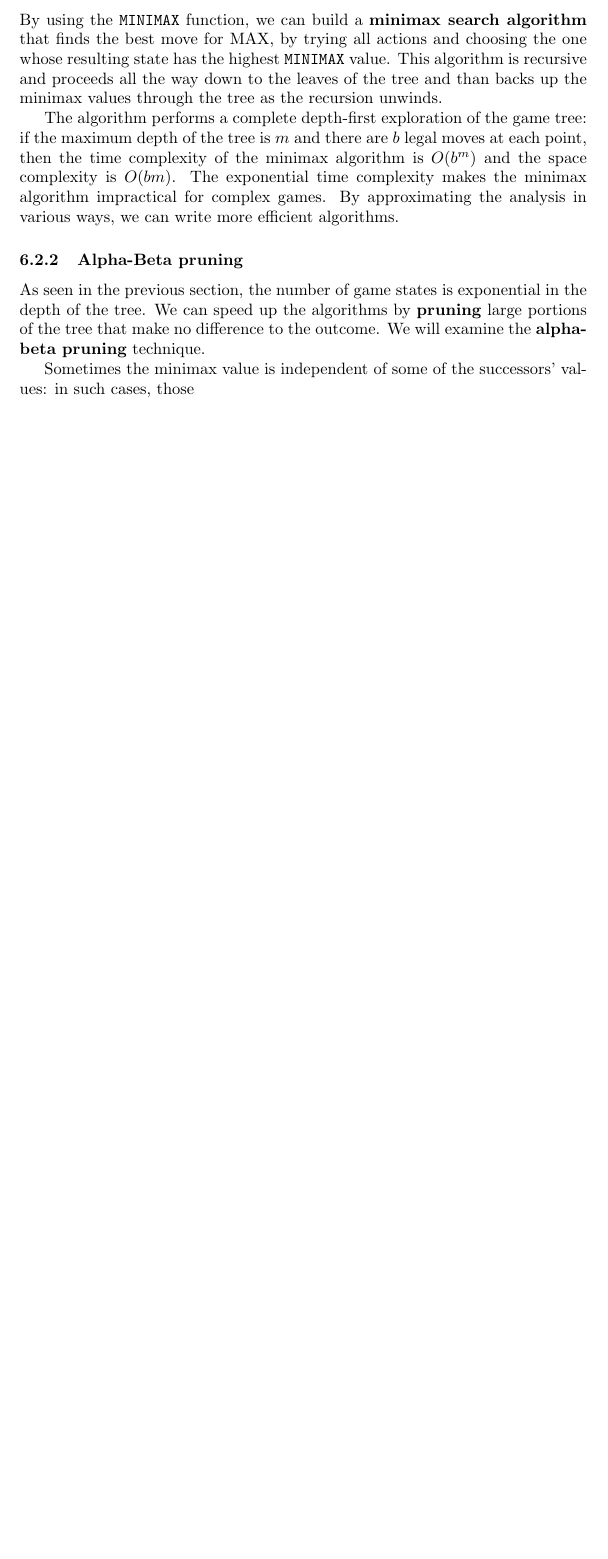
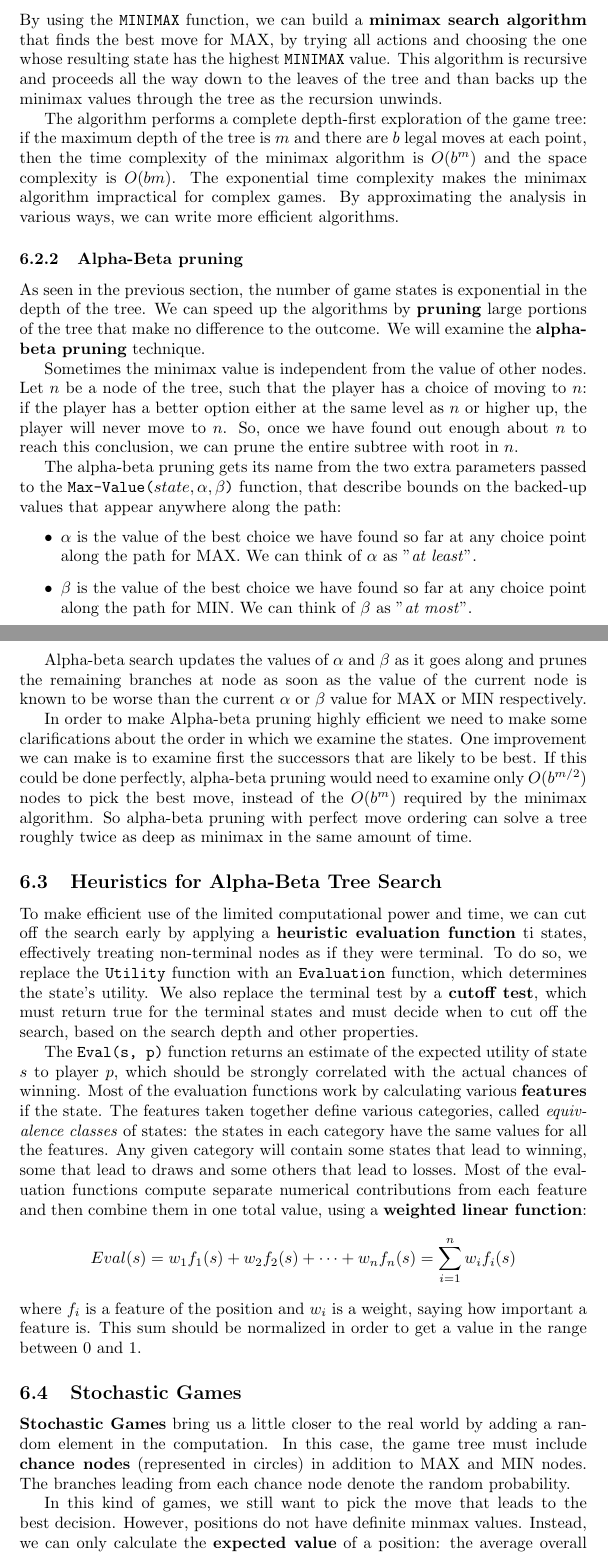
Before and after one commit to fabio-vokrri/FAInotes, a LaTeX document (main.tex): part of page 30 of 30 before the commit and two parts of pages 30 and 31 of 32 after it, the two joined at a grey line, cut so that both start at the same text, the shorter picture padded with empty space. Compiled offline with pdfLaTeX.

Commit message:
Alpha-Beta pruning

```diff
--- a/main.tex
+++ b/main.tex
@@ -594,4 +594,27 @@ The algorithm performs a complete depth-first exploration of the game tree: if t
 \subsubsection{Alpha-Beta pruning}
 As seen in the previous section, the number of game states is exponential in the depth of the tree. We can speed up the algorithms by \textbf{pruning} large portions of the tree that make no difference to the outcome. We will examine the \textbf{alpha-beta pruning} technique.
 
-Sometimes the minimax value is independent of some of the successors' values: in such cases, those
+Sometimes the minimax value is independent from the value of other nodes. Let \(n\) be a node of the tree, such that the player has a choice of moving to \(n\): if the player has a better option either at the same level as \(n\) or higher up, the player will never move to \(n\). So, once we have found out enough about \(n\) to reach this conclusion, we can prune the entire subtree with root in \(n\).
+
+The alpha-beta pruning gets its name from the two extra parameters passed to the \lstinline{Max-Value(}\(state, \alpha, \beta\)\lstinline{)} function, that describe bounds on the backed-up values that appear anywhere along the path:
+\begin{itemize}
+    \item \(\alpha\) is the value of the best choice we have found so far at any choice point along the path for MAX. We can think of \(\alpha\) as "\textit{at least}".
+    \item \(\beta\) is the value of the best choice we have found so far at any choice point along the path for MIN. We can think of \(\beta\) as "\textit{at most}".
+\end{itemize}
+
+Alpha-beta search updates the values of \(\alpha\) and \(\beta\) as it goes along and prunes the remaining branches at node as soon as the value of the current node is known to be worse than the current \(\alpha\) or \(\beta\) value for MAX or MIN respectively.
+
+In order to make Alpha-beta pruning highly efficient we need to make some clarifications about the order in which we examine the states. One improvement we can make is to examine first the successors that are likely to be best. If this could be done perfectly, alpha-beta pruning would need to examine only \(O(b^{m/2})\) nodes to pick the best move, instead of the \(O(b^m)\) required by the minimax algorithm. So alpha-beta pruning with perfect move ordering can solve a tree roughly twice as deep as minimax in the same amount of time.
+
+\subsection{Heuristics for Alpha-Beta Tree Search}
+To make efficient use of the limited computational power and time, we can cut off the search early by applying a \textbf{heuristic evaluation function} ti states, effectively treating non-terminal nodes as if they were terminal. To do so, we replace the \lstinline{Utility} function with an \lstinline{Evaluation} function, which determines the state's utility. We also replace the terminal test by a \textbf{cutoff test}, which must return true for the terminal states and must decide when to cut off the search, based on the search depth and other properties.
+
+The \lstinline{Eval(s, p)} function returns an estimate of the expected utility of state \(s\) to player \(p\), which should be strongly correlated with the actual chances of winning. Most of the evaluation functions work by calculating various \textbf{features} if the state. The features taken together define various categories, called \textit{equivalence classes} of states: the states in each category have the same values for all the features. Any given category will contain some states that lead to winning, some that lead to draws and some others that lead to losses. Most of the evaluation functions compute separate numerical contributions from each feature and then combine them in one total value, using a \textbf{weighted linear function}:
+\[Eval(s) = w_1f_1(s)+w_2f_2(s)+\cdots+w_nf_n(s) = \sum_{i=1}^{n}w_if_i(s)\]
+
+\noindent where \(f_i\) is a feature of the position and \(w_i\) is a weight, saying how important a feature is. This sum should be normalized in order to get a value in the range between 0 and 1.
+
+\subsection{Stochastic Games}
+\textbf{Stochastic Games} bring us a little closer to the real world by adding a random element in the computation. In this case, the game tree must include \textbf{chance nodes} (represented in circles) in addition to MAX and MIN nodes. The branches leading from each chance node denote the random probability.
+
+In this kind of games, we still want to pick the move that leads to the best decision. However, positions do not have definite minmax values. Instead, we can only calculate the \textbf{expected value} of a position: the average overall possible outcome of the chance nodes. This leads to the \textbf{expectiminimax value} for games with chance nodes, a generalization of the minimax value for deterministic games. Terminal, MAX and MIN nodes work exactly the same as before, but for chance nodes we compute the expected value, which is the sum of the value over all outcomes, weighted by the probability of each chance action:
```
Also changed, not shown: main.tex (12 more changed lines).
